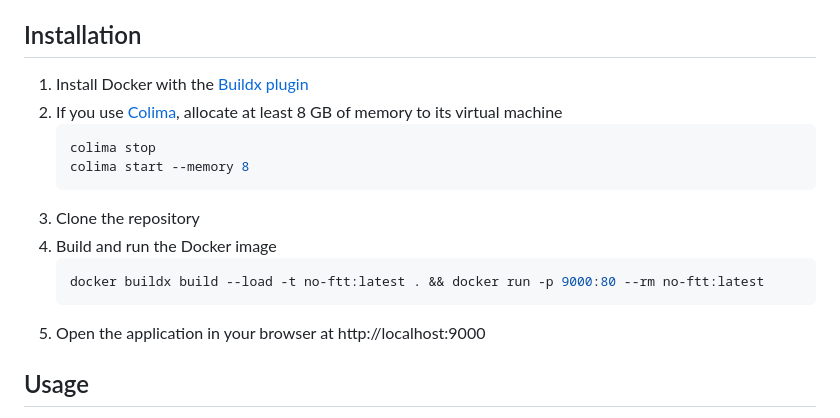
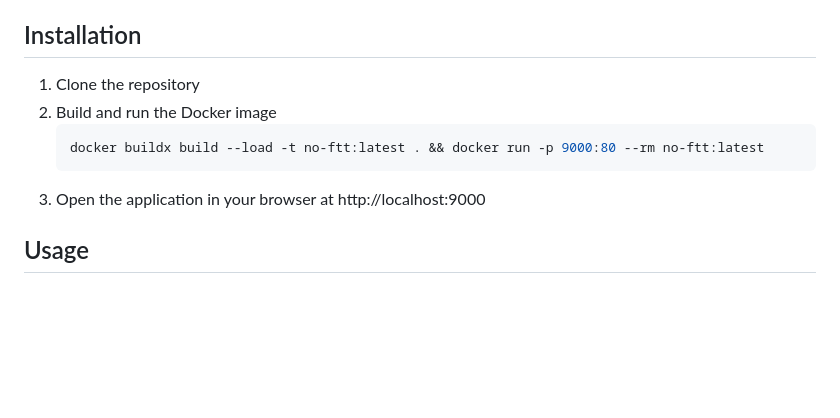
Before and after one commit to csiknor/No-FTT, a Markdown page: README.md, the part around the change. Rendered like a GitHub page; blank space fills up the shorter version.

Commit message:
docs: simplify Docker build instructions

````diff
--- a/README.md
+++ b/README.md
@@ -12,18 +12,12 @@ A web application that uses the Wise API to transfer money in a way that will av
 
 ## Installation
 
-1. Install Docker with the [Buildx plugin](https://docs.docker.com/build/install-buildx/)
-2. If you use [Colima](https://github.com/abiosoft/colima), allocate at least 8 GB of memory to its virtual machine
-    ```bash
-    colima stop
-    colima start --memory 8
-    ```
-3. Clone the repository
-4. Build and run the Docker image
+1. Clone the repository
+2. Build and run the Docker image
     ```bash
     docker buildx build --load -t no-ftt:latest . && docker run -p 9000:80 --rm no-ftt:latest
     ```
-5. Open the application in your browser at http://localhost:9000
+3. Open the application in your browser at http://localhost:9000
 
 ## Usage
 1. Create an API token on the Wise web UI: `Your account` / `Settings` / `Integrations and tools` / `Developer tools` / `API tokens`
````
